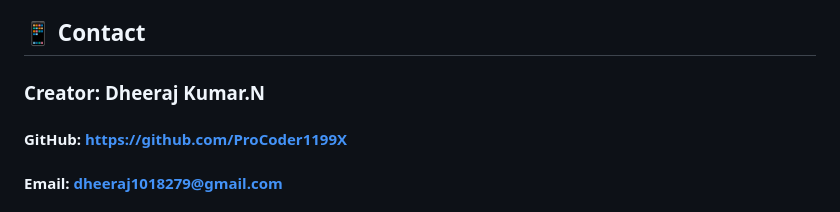
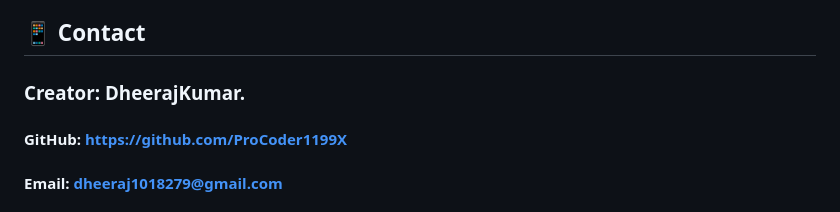
Before and after one commit to ProCoder1199X/SciCalX, a Markdown page: README.md, the part around the change. GitHub-like rendering.

```diff
--- a/README.md
+++ b/README.md
@@ -174,7 +174,7 @@ Here’s an example of a theme plug-in for Oceanic:
 This project is licensed under the Custom License - see the LICENSE file for details.
 
 ## 📱 Contact
-###  Creator: Dheeraj Kumar.N
+###  Creator: DheerajKumar.
 
 #### GitHub: https://github.com/ProCoder1199X
 #### Email: dheeraj1018279@gmail.com
```
